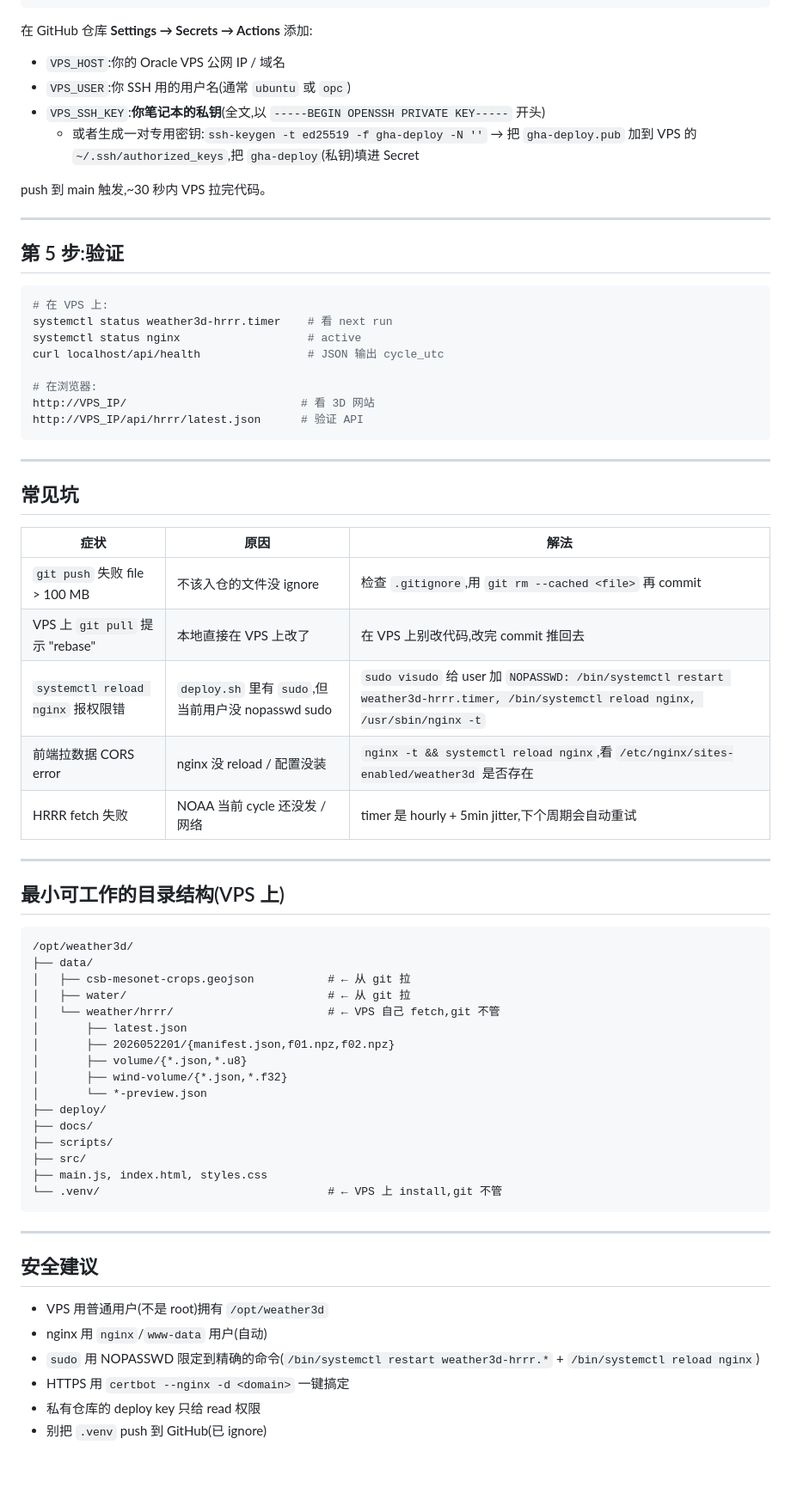
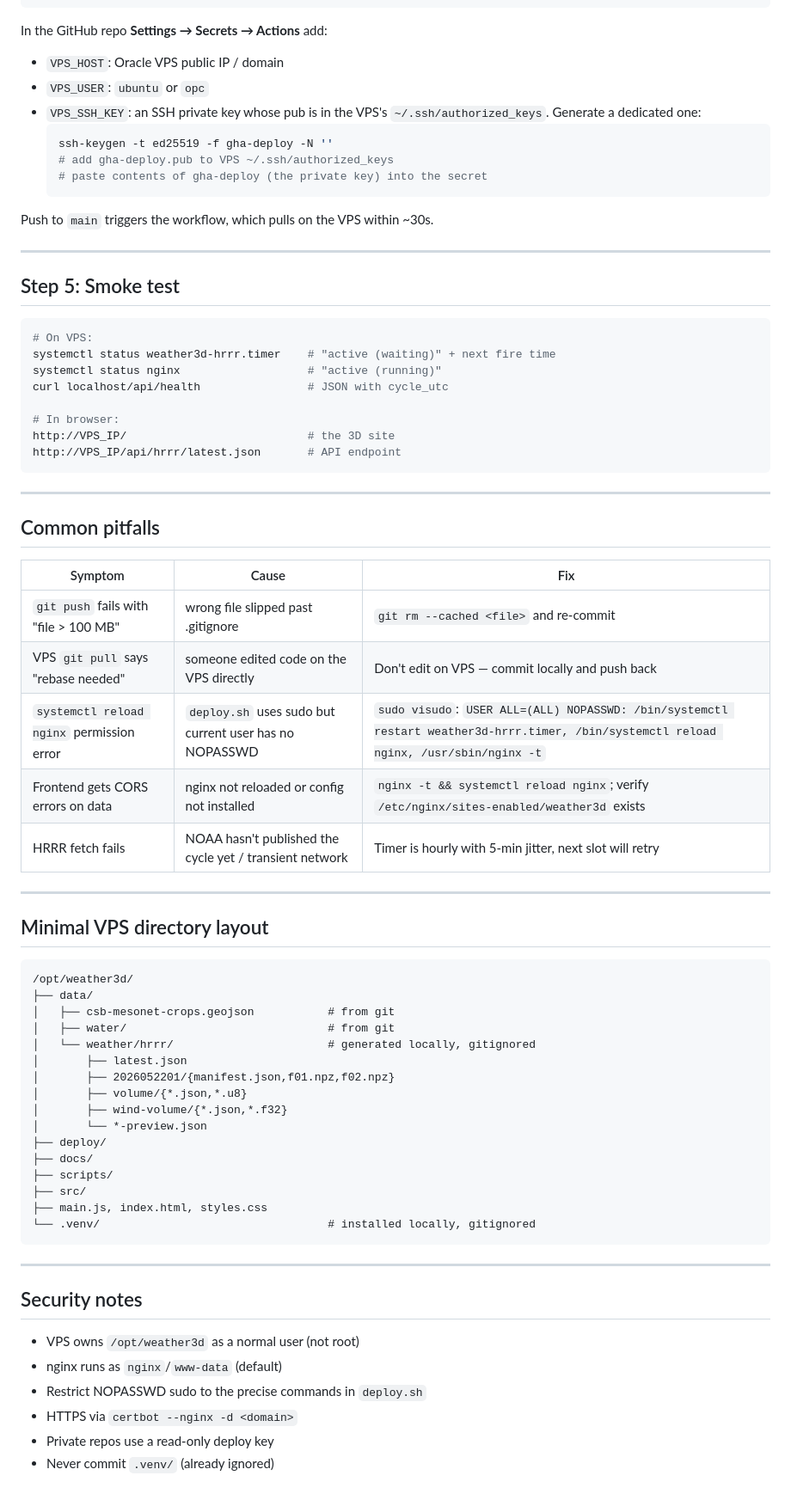
Before and after one commit to ihozh/weather3D, a Markdown page: docs/github_deploy.md, the part around one of its changes. Shown at 86% size. Drawn GitHub-style; blank space fills up the shorter version.

````diff
--- a/docs/github_deploy.md
+++ b/docs/github_deploy.md
@@ -186,51 +187,55 @@ jobs:
             ./scripts/deploy.sh
 ```
 
-在 GitHub 仓库 **Settings → Secrets → Actions** 添加:
-- `VPS_HOST`:你的 Oracle VPS 公网 IP / 域名
-- `VPS_USER`:你 SSH 用的用户名(通常 `ubuntu` 或 `opc`)
-- `VPS_SSH_KEY`:**你笔记本的私钥**(全文,以 `-----BEGIN OPENSSH PRIVATE KEY-----` 开头)
-  - 或者生成一对专用密钥:`ssh-keygen -t ed25519 -f gha-deploy -N ''` → 把 `gha-deploy.pub` 加到 VPS 的 `~/.ssh/authorized_keys`,把 `gha-deploy`(私钥)填进 Secret
+In the GitHub repo **Settings → Secrets → Actions** add:
+- `VPS_HOST`: Oracle VPS public IP / domain
+- `VPS_USER`: `ubuntu` or `opc`
+- `VPS_SSH_KEY`: an SSH private key whose pub is in the VPS's `~/.ssh/authorized_keys`. Generate a dedicated one:
+  ```bash
+  ssh-keygen -t ed25519 -f gha-deploy -N ''
+  # add gha-deploy.pub to VPS ~/.ssh/authorized_keys
+  # paste contents of gha-deploy (the private key) into the secret
+  ```
 
-push 到 main 触发,~30 秒内 VPS 拉完代码。
+Push to `main` triggers the workflow, which pulls on the VPS within ~30s.
 
 ---
 
-## 第 5 步:验证
+## Step 5: Smoke test
 
 ```bash
-# 在 VPS 上:
-systemctl status weather3d-hrrr.timer    # 看 next run
-systemctl status nginx                   # active
-curl localhost/api/health                # JSON 输出 cycle_utc
+# On VPS:
+systemctl status weather3d-hrrr.timer    # "active (waiting)" + next fire time
+systemctl status nginx                   # "active (running)"
+curl localhost/api/health                # JSON with cycle_utc
 
-# 在浏览器:
-http://VPS_IP/                          # 看 3D 网站
-http://VPS_IP/api/hrrr/latest.json      # 验证 API
+# In browser:
+http://VPS_IP/                           # the 3D site
+http://VPS_IP/api/hrrr/latest.json       # API endpoint
 ```
 
 ---
 
-## 常见坑
+## Common pitfalls
 
-| 症状 | 原因 | 解法 |
+| Symptom | Cause | Fix |
 |---|---|---|
-| `git push` 失败 file > 100 MB | 不该入仓的文件没 ignore | 检查 `.gitignore`,用 `git rm --cached <file>` 再 commit |
-| VPS 上 `git pull` 提示 "rebase" | 本地直接在 VPS 上改了 | 在 VPS 上别改代码,改完 commit 推回去 |
-| `systemctl reload nginx` 报权限错 | `deploy.sh` 里有 `sudo`,但当前用户没 nopasswd sudo | `sudo visudo` 给 user 加 `NOPASSWD: /bin/systemctl restart weather3d-hrrr.timer, /bin/systemctl reload nginx, /usr/sbin/nginx -t` |
-| 前端拉数据 CORS error | nginx 没 reload / 配置没装 | `nginx -t && systemctl reload nginx`,看 `/etc/nginx/sites-enabled/weather3d` 是否存在 |
-| HRRR fetch 失败 | NOAA 当前 cycle 还没发 / 网络 | timer 是 hourly + 5min jitter,下个周期会自动重试 |
+| `git push` fails with "file > 100 MB" | wrong file slipped past .gitignore | `git rm --cached <file>` and re-commit |
+| VPS `git pull` says "rebase needed" | someone edited code on the VPS directly | Don't edit on VPS — commit locally and push back |
+| `systemctl reload nginx` permission error | `deploy.sh` uses sudo but current user has no NOPASSWD | `sudo visudo`: `USER ALL=(ALL) NOPASSWD: /bin/systemctl restart weather3d-hrrr.timer, /bin/systemctl reload nginx, /usr/sbin/nginx -t` |
+| Frontend gets CORS errors on data | nginx not reloaded or config not installed | `nginx -t && systemctl reload nginx`; verify `/etc/nginx/sites-enabled/weather3d` exists |
+| HRRR fetch fails | NOAA hasn't published the cycle yet / transient network | Timer is hourly with 5-min jitter, next slot will retry |
 
 ---
 
-## 最小可工作的目录结构(VPS 上)
+## Minimal VPS directory layout
 
 ```text
 /opt/weather3d/
 ├── data/
-│   ├── csb-mesonet-crops.geojson           # ← 从 git 拉
-│   ├── water/                              # ← 从 git 拉
-│   └── weather/hrrr/                       # ← VPS 自己 fetch,git 不管
+│   ├── csb-mesonet-crops.geojson           # from git
+│   ├── water/                              # from git
+│   └── weather/hrrr/                       # generated locally, gitignored
 │       ├── latest.json
 │       ├── 2026052201/{manifest.json,f01.npz,f02.npz}
 │       ├── volume/{*.json,*.u8}
@@ -241,16 +246,16 @@ http://VPS_IP/api/hrrr/latest.json      # 验证 API
 ├── scripts/
 ├── src/
 ├── main.js, index.html, styles.css
-└── .venv/                                  # ← VPS 上 install,git 不管
+└── .venv/                                  # installed locally, gitignored
 ```
 
 ---
 
-## 安全建议
+## Security notes
 
-- VPS 用普通用户(不是 root)拥有 `/opt/weather3d`
-- nginx 用 `nginx`/`www-data` 用户(自动)
-- `sudo` 用 NOPASSWD 限定到精确的命令(`/bin/systemctl restart weather3d-hrrr.*` + `/bin/systemctl reload nginx`)
-- HTTPS 用 `certbot --nginx -d <domain>` 一键搞定
-- 私有仓库的 deploy key 只给 read 权限
-- 别把 `.venv` push 到 GitHub(已 ignore)
+- VPS owns `/opt/weather3d` as a normal user (not root)
+- nginx runs as `nginx`/`www-data` (default)
+- Restrict NOPASSWD sudo to the precise commands in `deploy.sh`
+- HTTPS via `certbot --nginx -d <domain>`
+- Private repos use a read-only deploy key
+- Never commit `.venv/` (already ignored)
````
Also changed, not shown: other parts of docs/github_deploy.md (+46 -45 lines), docs/split_deploy.md (+61 -56 lines).
